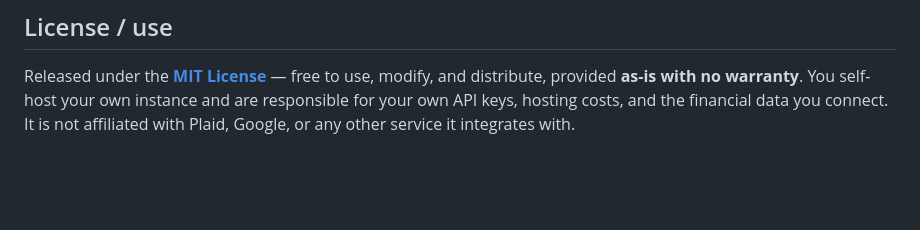
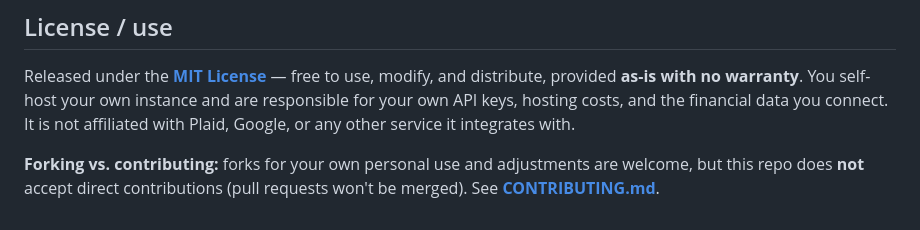
Before and after one commit to chemdeath69/budget-tracker, a Markdown page: README.md, the part around the change. GitHub-like rendering; blank space fills up the shorter version.

Commit message:
Docs: add CONTRIBUTING — forks welcome, no direct contributions
Co-Authored-By: Claude Opus 4.8 (1M context) <noreply@anthropic.com>

```diff
--- a/README.md
+++ b/README.md
@@ -83,3 +83,7 @@ Released under the **[MIT License](LICENSE)** — free to use, modify, and distr
 **as-is with no warranty**. You self-host your own instance and are responsible for your own API
 keys, hosting costs, and the financial data you connect. It is not affiliated with Plaid, Google, or
 any other service it integrates with.
+
+**Forking vs. contributing:** forks for your own personal use and adjustments are welcome, but this
+repo does **not** accept direct contributions (pull requests won't be merged). See
+**[CONTRIBUTING.md](CONTRIBUTING.md)**.
```
Also changed, not shown: CONTRIBUTING.md (added, +40 -0 lines).
